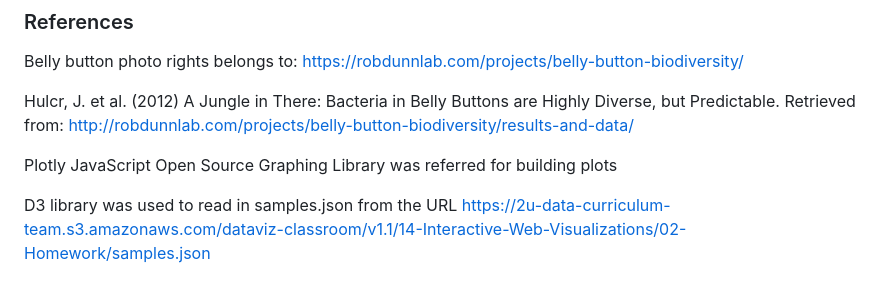
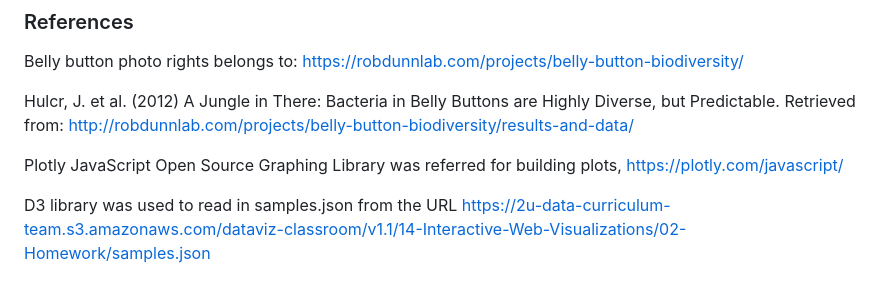
Before and after one commit to YargKlnc/Belly-Button-Challenge, a Markdown page: README.md, the part around the change. Rendered like a GitHub page.

```diff
--- a/README.md
+++ b/README.md
@@ -88,6 +88,6 @@ Belly button photo rights belongs to: https://robdunnlab.com/projects/belly-butt
 
 Hulcr, J. et al. (2012) A Jungle in There: Bacteria in Belly Buttons are Highly Diverse, but Predictable. Retrieved from: http://robdunnlab.com/projects/belly-button-biodiversity/results-and-data/
 
-Plotly JavaScript Open Source Graphing Library was referred for building plots
+Plotly JavaScript Open Source Graphing Library was referred for building plots, https://plotly.com/javascript/
 
 D3 library was used to read in samples.json from the URL https://2u-data-curriculum-team.s3.amazonaws.com/dataviz-classroom/v1.1/14-Interactive-Web-Visualizations/02-Homework/samples.json
```
